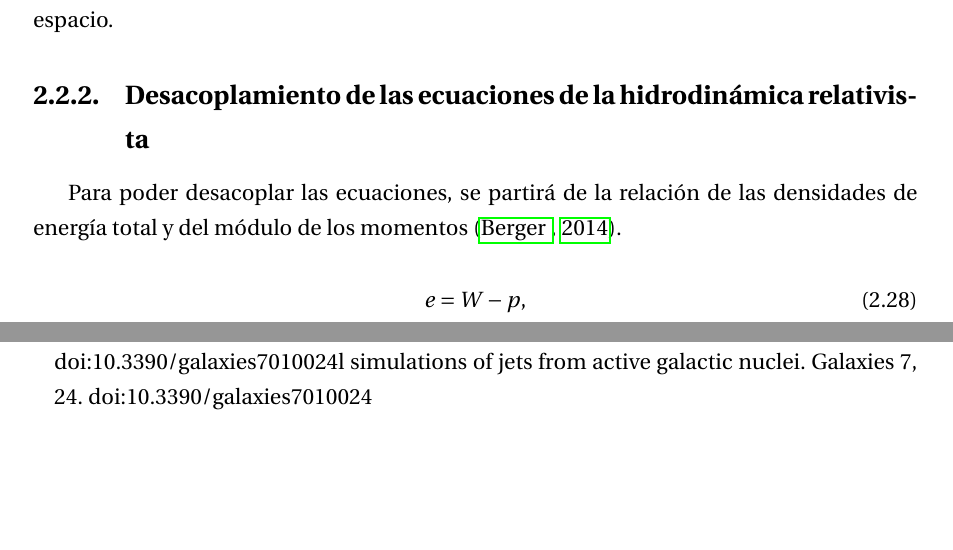
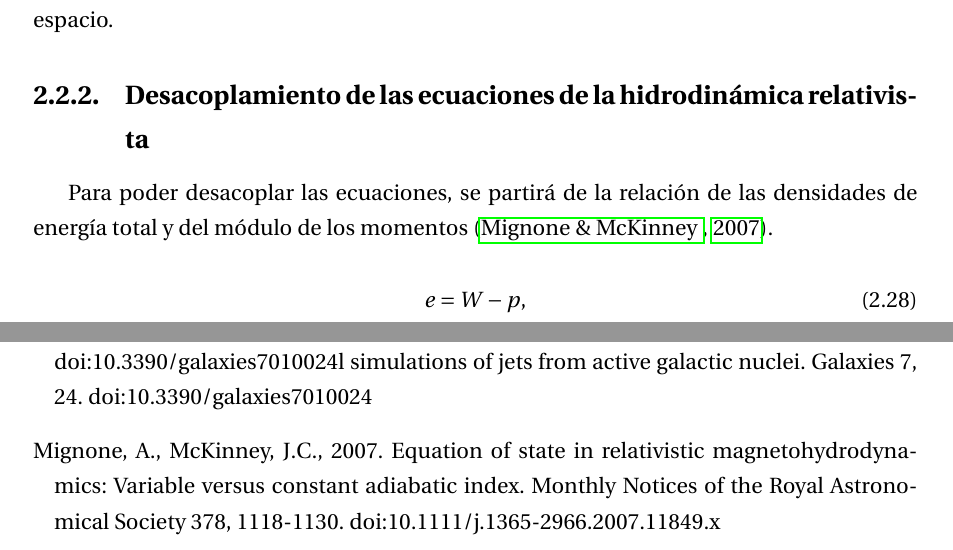
Before and after one commit to gmtw/Tesina_Fisica, a LaTeX book (main.tex): two parts of pages 25 and 111 of 111, joined at a grey line, cut so that both start at the same text, the shorter picture padded with empty space. Compiled offline with pdfLaTeX.

Commit message:
Correción y agregación de la fuente de McKinney

```diff
--- a/main.tex
+++ b/main.tex
@@ -709,7 +709,7 @@ A diferencia de los flujos newtonianos, para los flujos relativistas se tienen q
 las variables \emph{i}, \emph{j} son contadores sobre el espacio.
 
 \subsection{Desacoplamiento de las ecuaciones de la hidrodinámica relativista} \label{Cap_Desacoplamiento_de_las_ecuaciones_de_la_hidrodinámica_relativista}
-Para poder desacoplar las ecuaciones, se partirá de la relación de las densidades de energía total y del módulo de los momentos \citep{Berger:2014jza}.
+Para poder desacoplar las ecuaciones, se partirá de la relación de las densidades de energía total y del módulo de los momentos \citep{McKinney2007}.
 
 \begin{equation}\label{ecuación  _de_energia}
   e=W-p ,
@@ -3438,6 +3438,9 @@ F.D. Lora-Clavijo \emph(et. al.) (2013). Exact Solution oh the 1D riemann proble
 \bibitem[Martí (2019)]{Marti2019}
 Martí, J.-M., 2019. Numerical simulations of jets from active galactic nuclei. Galaxies 7, 24. doi:10.3390/galaxies7010024l simulations of jets from active galactic nuclei. Galaxies 7, 24. doi:10.3390/galaxies7010024
 
+\bibitem[Mignone \& McKinney (2007)]{McKinney2007}Mignone, A., McKinney, J.C., 2007. Equation of state in relativistic magnetohydrodynamics: Variable versus constant adiabatic index. Monthly Notices of the
+Royal Astronomical Society 378, 1118-1130. doi:10.1111/j.1365-2966.2007.11849.x
+
 
 
 
```
Also changed, not shown: main.tex (3 more changed lines).
